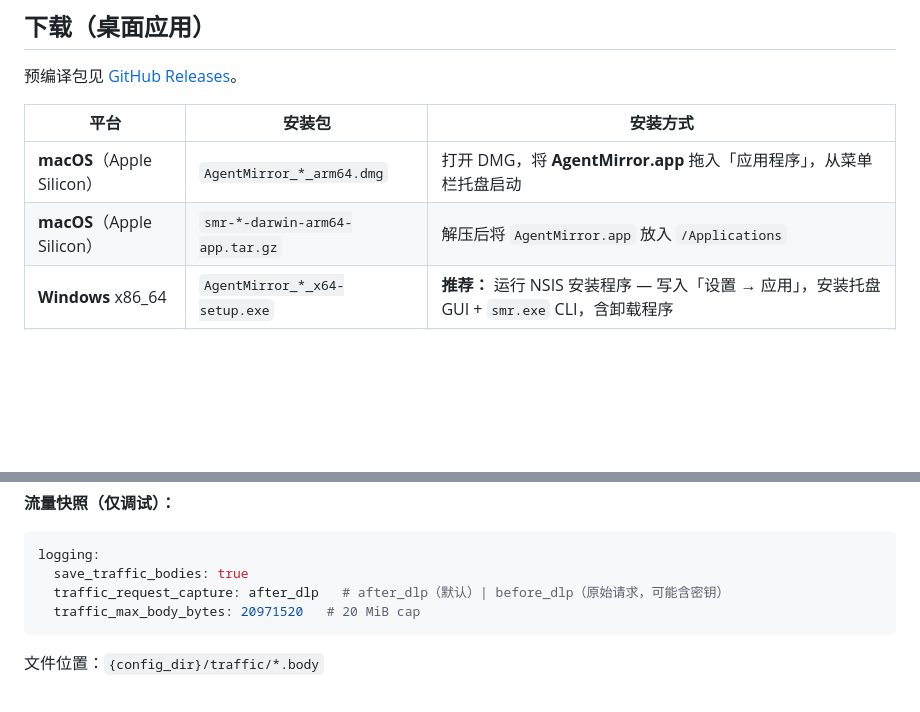
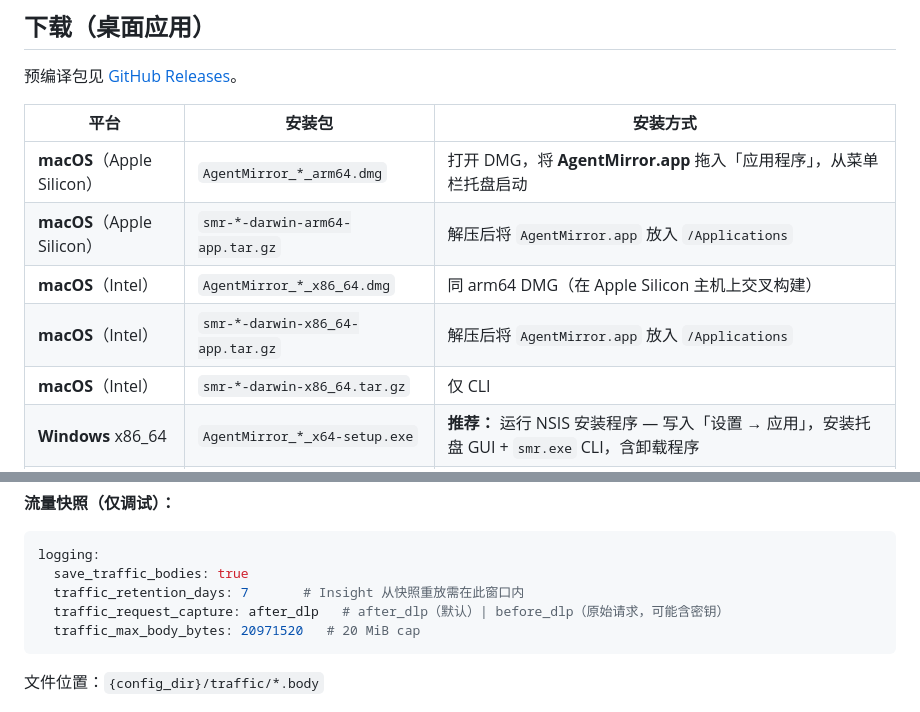
Before and after one commit to lowoodz/AgentMirror, a Markdown page: README.zh-CN.md, 2 parts joined by grey strips. Drawn GitHub-style; blank space fills up the shorter version.

````diff
--- a/README.zh-CN.md
+++ b/README.zh-CN.md
@@ -101,6 +101,9 @@ AgentMirror 会根据请求头与 JSON 自动识别客户端协议，并在所
 |------|--------|----------|
 | **macOS**（Apple Silicon） | `AgentMirror_*_arm64.dmg` | 打开 DMG，将 **AgentMirror.app** 拖入「应用程序」，从菜单栏托盘启动 |
 | **macOS**（Apple Silicon） | `smr-*-darwin-arm64-app.tar.gz` | 解压后将 `AgentMirror.app` 放入 `/Applications` |
+| **macOS**（Intel） | `AgentMirror_*_x86_64.dmg` | 同 arm64 DMG（在 Apple Silicon 主机上交叉构建） |
+| **macOS**（Intel） | `smr-*-darwin-x86_64-app.tar.gz` | 解压后将 `AgentMirror.app` 放入 `/Applications` |
+| **macOS**（Intel） | `smr-*-darwin-x86_64.tar.gz` | 仅 CLI |
 | **Windows** x86_64 | `AgentMirror_*_x64-setup.exe` | **推荐：** 运行 NSIS 安装程序 — 写入「设置 → 应用」，安装托盘 GUI + `smr.exe` CLI，含卸载程序 |
 | **Windows** x86_64 | `smr-*-windows-x86_64-app.zip` | 便携 GUI + 可选 `*-setup.exe`；或解压后运行 `install.ps1 -All` |
 | **Windows** x86_64 | `smr-*-windows-x86_64.zip` | 仅 CLI：解压后运行 `install.ps1`，再执行 `securemodelroute` |
@@ -296,6 +315,7 @@ fallback_groups:
 ```yaml
 logging:
   save_traffic_bodies: true
+  traffic_retention_days: 7       # Insight 从快照重放需在此窗口内
   traffic_request_capture: after_dlp   # after_dlp（默认）| before_dlp（原始请求，可能含密钥）
   traffic_max_body_bytes: 20971520   # 20 MiB cap
 ```
````
Also changed, not shown: other parts of README.zh-CN.md (+28 -6 lines), README.md (+32 -6 lines).
